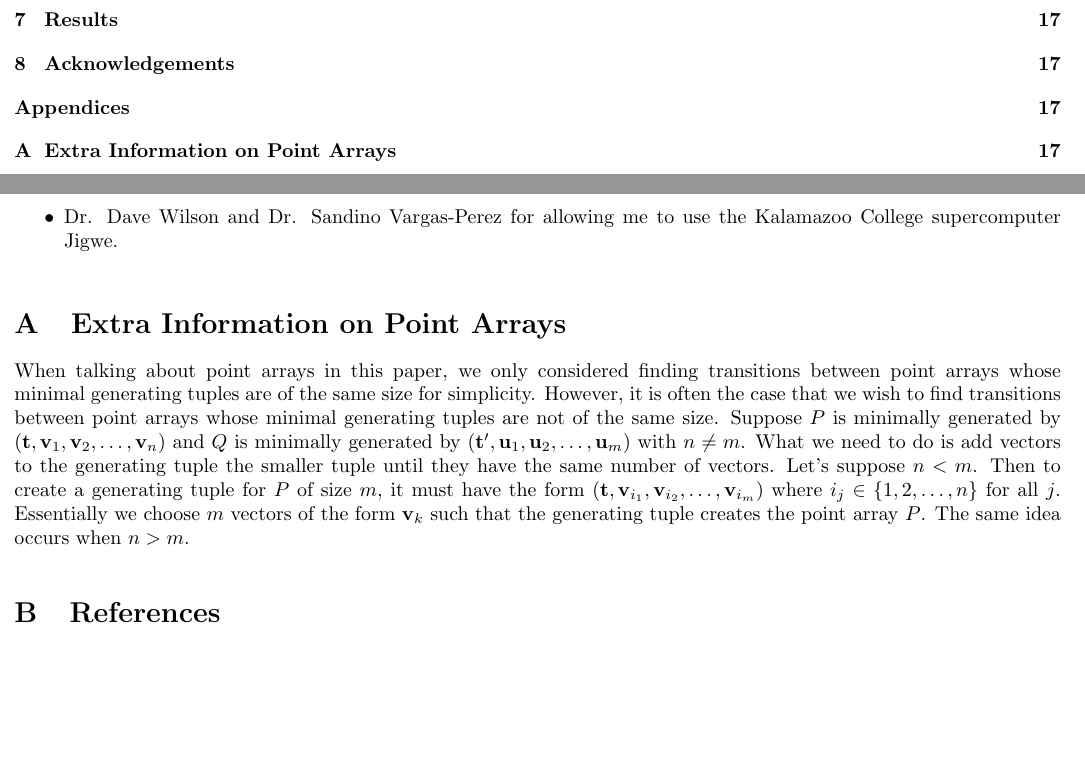
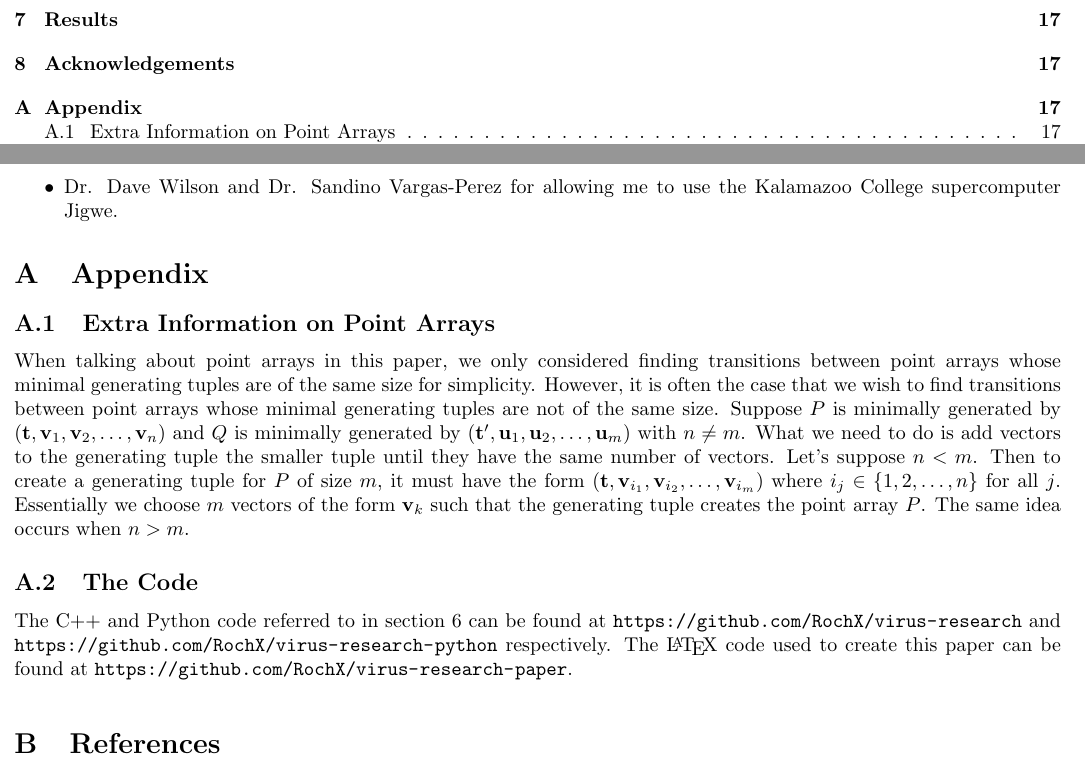
Before and after one commit to RochX/virus-research-paper, a LaTeX document (sip.tex): two parts of pages 1 and 17 of 17, joined at a grey line, cut so that both start at the same text, the shorter picture padded with empty space. Compiled offline with pdfLaTeX.

Commit message:
Add section to appendix about where to find the C++ and Python code

```diff
--- a/sip.tex
+++ b/sip.tex
@@ -1866,8 +1866,8 @@ After doing these computational methods, the results can be summarized as follow
 \end{itemize}
 
 \appendix
-\addcontentsline{toc}{section}{Appendices}
-\section{Extra Information on Point Arrays}
+\section{Appendix}
+\subsection{Extra Information on Point Arrays}
 \label{section:appendix-point-arrays}
 When talking about point arrays in this paper, we only considered finding transitions between point arrays whose minimal generating tuples are of the same size for simplicity.
 However, it is often the case that we wish to find transitions between point arrays whose minimal generating tuples are not of the same size.
@@ -1878,6 +1878,10 @@ Then to create a generating tuple for \( P \) of size \( m \), it must have the
 Essentially we choose \( m \) vectors of the form \( \vec{v}_k \) such that the generating tuple creates the point array \( P \).
 The same idea occurs when \( n > m \).
 
+\subsection{The Code}
+The C++ and Python code referred to in section \ref{section:computational-techniques} can be found at \url{https://github.com/RochX/virus-research} and \url{https://github.com/RochX/virus-research-python} respectively.
+The \LaTeX\ code used to create this paper can be found at \url{https://github.com/RochX/virus-research-paper}.
+
 \medskip
 \bibliographystyle{unsrt}%Used BibTeX style is unsrt
 \bibliography{references}
```
